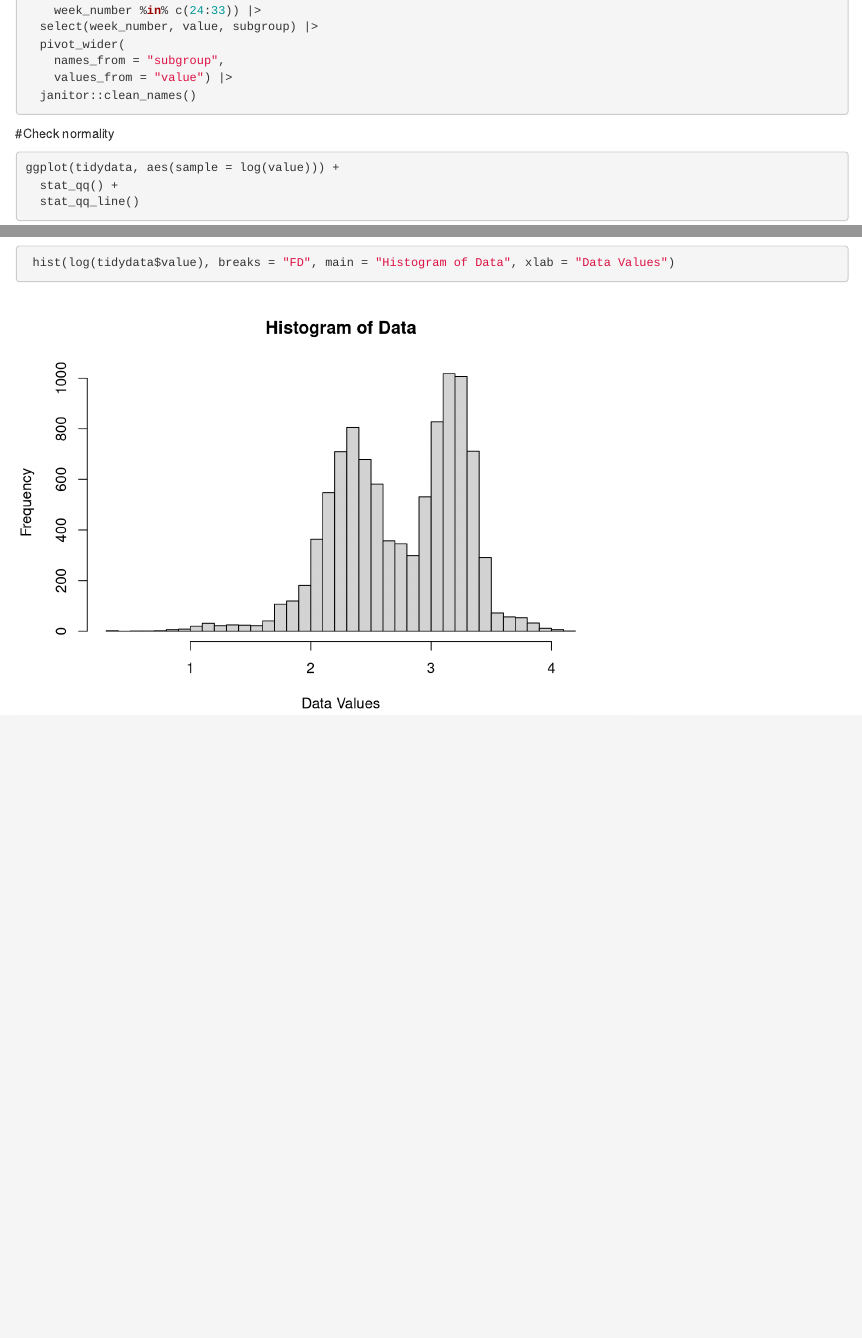
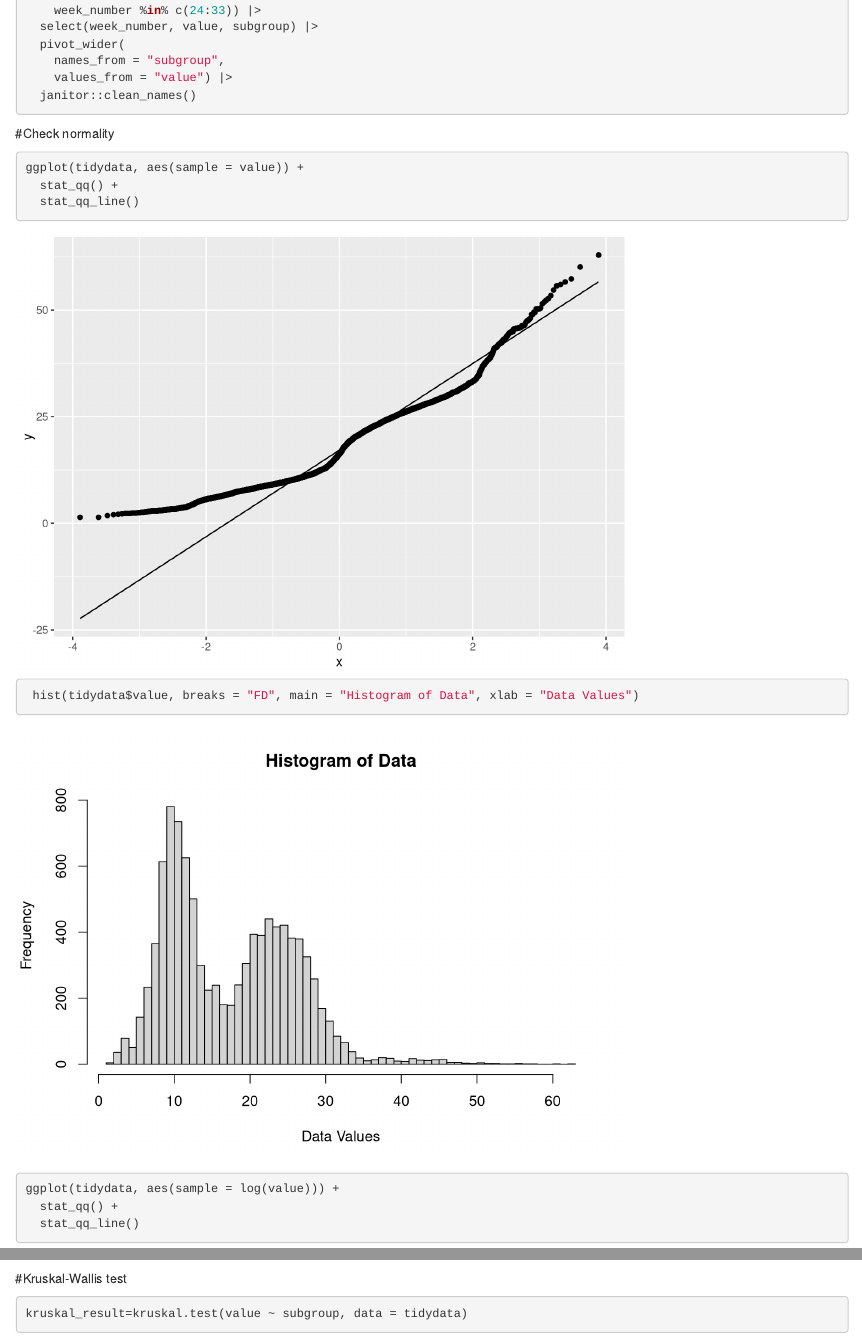
Before and after one commit to romoashley/p8105_final_mental_health, an R Markdown document (statistical_analysis.Rmd): the page in a window 1100 px wide, from 1830 px down, and a second part further down, joined at a grey line. Rendered offline with R 4.5, knitr and Pandoc, with nearby package versions; column names are cleaned by a stand-in for the janitor package.

Commit message:
Perform a Kruskal-wallis test: he Kruskal-Wallis test is a non-parametric statistical test used to determine if there are statistically significant differences between two or more groups of an independent variable on a continuous or ordinal dependent variable. Since it is a non-parametric statistical test, it does not assume that the data are normally distributed, which makes it a good alternative to the one-way ANOVA when those assumptions are violated.

````diff
--- a/statistical_analysis.Rmd
+++ b/statistical_analysis.Rmd
@@ -105,9 +105,23 @@ sexuality_needed =
 
 #Check normality
 ```{r}
+
+ggplot(tidydata, aes(sample = value)) +
+  stat_qq() +
+  stat_qq_line()
+
+ hist(tidydata$value, breaks = "FD", main = "Histogram of Data", xlab = "Data Values")
+
 ggplot(tidydata, aes(sample = log(value))) +
   stat_qq() +
   stat_qq_line()
 
  hist(log(tidydata$value), breaks = "FD", main = "Histogram of Data", xlab = "Data Values")
 ```
+
+
+#Kruskal-Wallis test
+
+```{r}
+kruskal_result=kruskal.test(value ~ subgroup, data = tidydata)
+```
````
Also changed, not shown: statistical_analysis.html.
